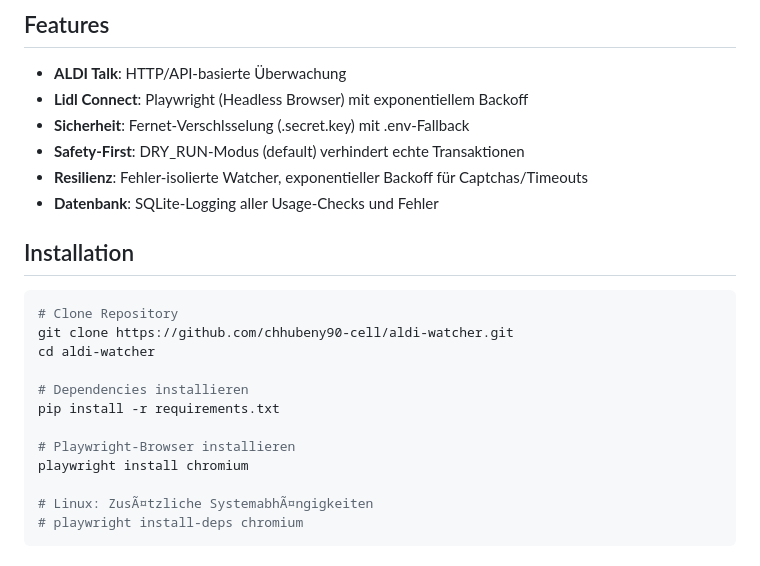
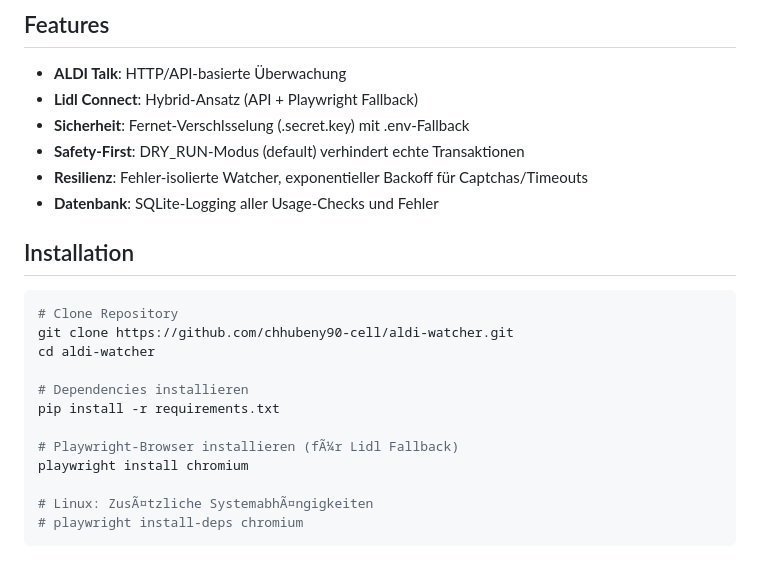
Before and after one commit to chhubeny90-cell/aldi-watcher, a Markdown page: README.md, the part around one of its changes. Drawn GitHub-style.

```diff
--- a/README.md
+++ b/README.md
@@ -5,7 +5,7 @@ Automatische Überwachung und Nachbuchung von Prepaid-Datenvolumen für **ALDI T
 ## Features
 
 - **ALDI Talk**: HTTP/API-basierte Überwachung
-- **Lidl Connect**: Playwright (Headless Browser) mit exponentiellem Backoff
+- **Lidl Connect**: Hybrid-Ansatz (API + Playwright Fallback)
 - **Sicherheit**: Fernet-Verschlsselung (.secret.key) mit .env-Fallback
 - **Safety-First**: DRY_RUN-Modus (default) verhindert echte Transaktionen
 - **Resilienz**: Fehler-isolierte Watcher, exponentieller Backoff für Captchas/Timeouts
@@ -21,7 +21,7 @@ cd aldi-watcher
 # Dependencies installieren
 pip install -r requirements.txt
 
-# Playwright-Browser installieren
+# Playwright-Browser installieren (fÃ¼r Lidl Fallback)
 playwright install chromium
 
 # Linux: ZusÃ¤tzliche SystemabhÃ¤ngigkeiten
```
Also changed, not shown: other parts of README.md (+70 -47 lines).
